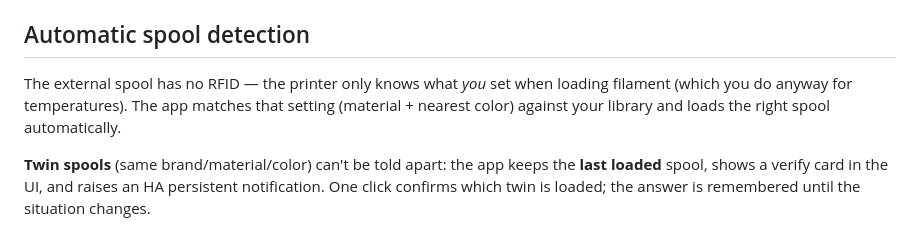
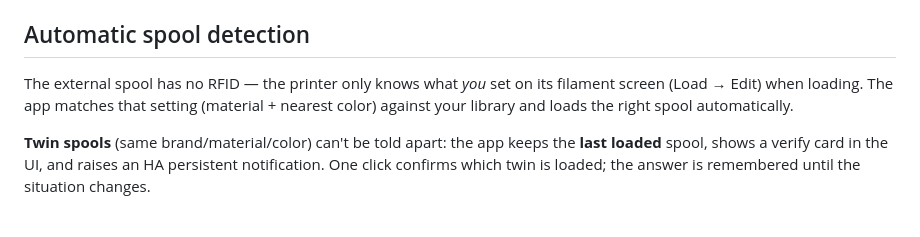
Before and after one commit to YaddyVirus/Poor-Mans-Filament-Tracker, a Markdown page: DOCS.md, the part around the change. Drawn GitHub-style.

```diff
--- a/DOCS.md
+++ b/DOCS.md
@@ -18,9 +18,9 @@ auto-discovering entities ending in `_print_status`, `_print_weight`,
 ## Automatic spool detection
 
 The external spool has no RFID — the printer only knows what *you* set
-when loading filament (which you do anyway for temperatures). The app
-matches that setting (material + nearest color) against your library and
-loads the right spool automatically.
+on its filament screen (Load → Edit) when loading. The app matches that
+setting (material + nearest color) against your library and loads the
+right spool automatically.
 
 **Twin spools** (same brand/material/color) can't be told apart: the app
 keeps the **last loaded** spool, shows a verify card in the UI, and raises
```
Also changed, not shown: README.md (+28 -11 lines).
